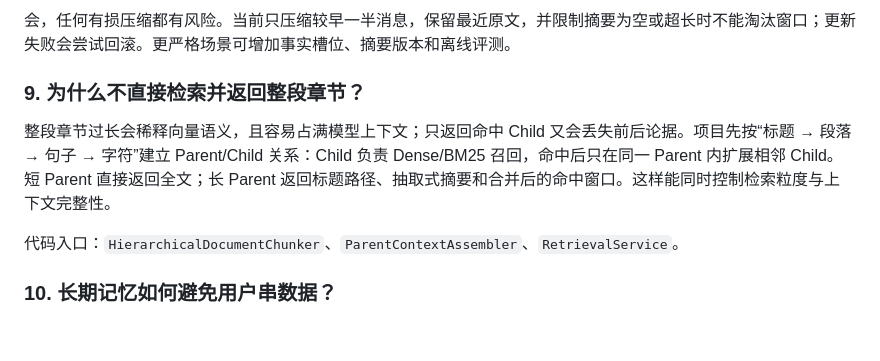
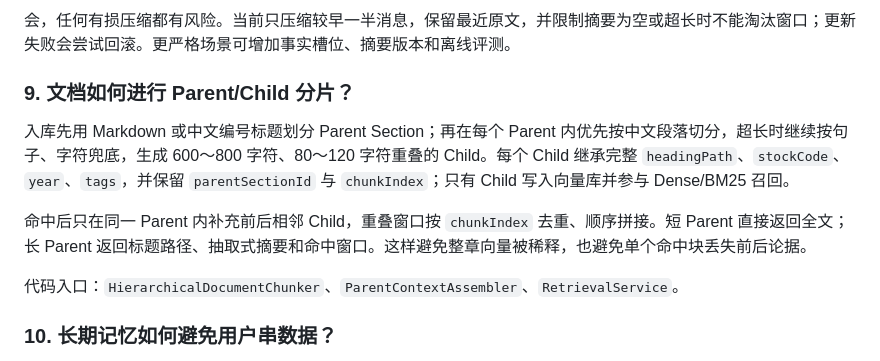
Before and after one commit to LJLExplorer/ai-stock-agent-langchain4j, a Markdown page: docs/resume-and-interview.md, the part around the change. GitHub-like rendering; blank space fills up the shorter version.

```diff
--- a/docs/resume-and-interview.md
+++ b/docs/resume-and-interview.md
@@ -111,9 +111,11 @@ BM25 对股票代码、公司名、指标名等精确词更敏感；Dense 对同
 
 会，任何有损压缩都有风险。当前只压缩较早一半消息，保留最近原文，并限制摘要为空或超长时不能淘汰窗口；更新失败会尝试回滚。更严格场景可增加事实槽位、摘要版本和离线评测。
 
-### 9. 为什么不直接检索并返回整段章节？
+### 9. 文档如何进行 Parent/Child 分片？
 
-整段章节过长会稀释向量语义，且容易占满模型上下文；只返回命中 Child 又会丢失前后论据。项目先按“标题 → 段落 → 句子 → 字符”建立 Parent/Child 关系：Child 负责 Dense/BM25 召回，命中后只在同一 Parent 内扩展相邻 Child。短 Parent 直接返回全文；长 Parent 返回标题路径、抽取式摘要和合并后的命中窗口。这样能同时控制检索粒度与上下文完整性。
+入库先用 Markdown 或中文编号标题划分 Parent Section；再在每个 Parent 内优先按中文段落切分，超长时继续按句子、字符兜底，生成 600～800 字符、80～120 字符重叠的 Child。每个 Child 继承完整 `headingPath`、`stockCode`、`year`、`tags`，并保留 `parentSectionId` 与 `chunkIndex`；只有 Child 写入向量库并参与 Dense/BM25 召回。
+
+命中后只在同一 Parent 内补充前后相邻 Child，重叠窗口按 `chunkIndex` 去重、顺序拼接。短 Parent 直接返回全文；长 Parent 返回标题路径、抽取式摘要和命中窗口。这样避免整章向量被稀释，也避免单个命中块丢失前后论据。
 
 代码入口：`HierarchicalDocumentChunker`、`ParentContextAssembler`、`RetrievalService`。
 
```
Also changed, not shown: README.md (+3 -3 lines).
